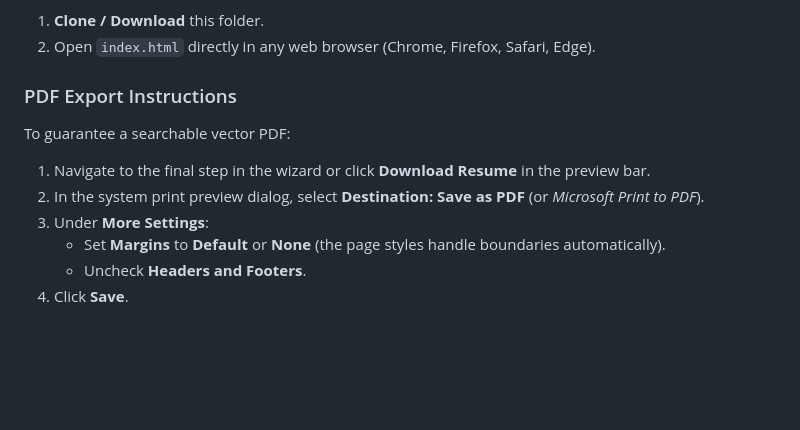
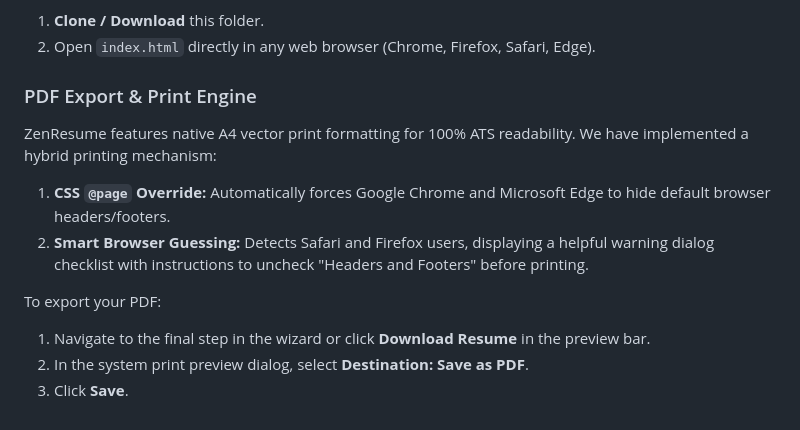
Before and after one commit to jagadeesvarrao-design/resume-builder, a Markdown page: README.md, the part around one of its changes. GitHub-like rendering; blank space fills up the shorter version.

```diff
--- a/README.md
+++ b/README.md
@@ -45,11 +59,12 @@ Since ZenResume is a lightweight, pure client-side application, it requires no d
 1.  **Clone / Download** this folder.
 2.  Open `index.html` directly in any web browser (Chrome, Firefox, Safari, Edge).
 
-### PDF Export Instructions
-To guarantee a searchable vector PDF:
+### PDF Export & Print Engine
+ZenResume features native A4 vector print formatting for 100% ATS readability. We have implemented a hybrid printing mechanism:
+1.  **CSS `@page` Override:** Automatically forces Google Chrome and Microsoft Edge to hide default browser headers/footers.
+2.  **Smart Browser Guessing:** Detects Safari and Firefox users, displaying a helpful warning dialog checklist with instructions to uncheck "Headers and Footers" before printing.
+
+To export your PDF:
 1.  Navigate to the final step in the wizard or click **Download Resume** in the preview bar.
-2.  In the system print preview dialog, select **Destination: Save as PDF** (or *Microsoft Print to PDF*).
-3.  Under **More Settings**:
-    *   Set **Margins** to **Default** or **None** (the page styles handle boundaries automatically).
-    *   Uncheck **Headers and Footers**.
-4.  Click **Save**.
+2.  In the system print preview dialog, select **Destination: Save as PDF**.
+3.  Click **Save**.
```
Also changed, not shown: other parts of README.md (+24 -10 lines).
